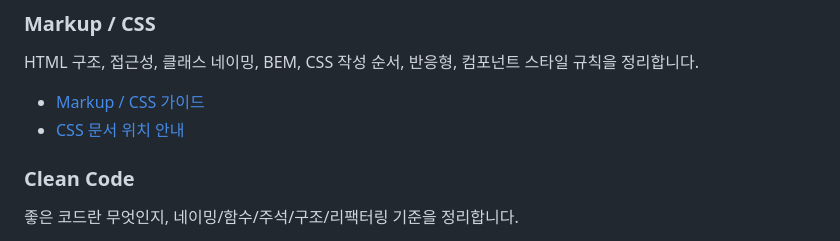
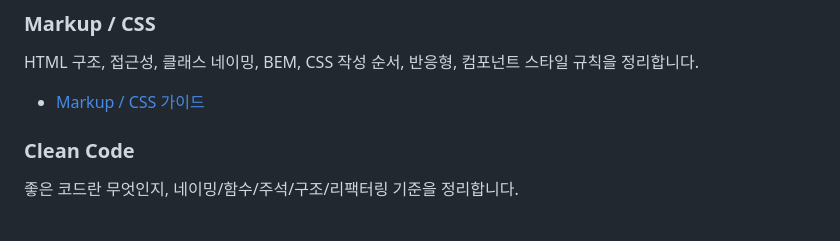
Before and after one commit to heodokyung/frontend-guide, a Markdown page: README.md, the part around the change. GitHub-like rendering.

```diff
--- a/README.md
+++ b/README.md
@@ -43,7 +43,6 @@ README, 문서 목차, 표, 코드블록, 체크리스트, GitHub 문서 작성
 HTML 구조, 접근성, 클래스 네이밍, BEM, CSS 작성 순서, 반응형, 컴포넌트 스타일 규칙을 정리합니다.
 
 - [Markup / CSS 가이드](./docs/markup/README.md)
-- [CSS 문서 위치 안내](./docs/css/README.md)
 
 ### Clean Code
 
```
